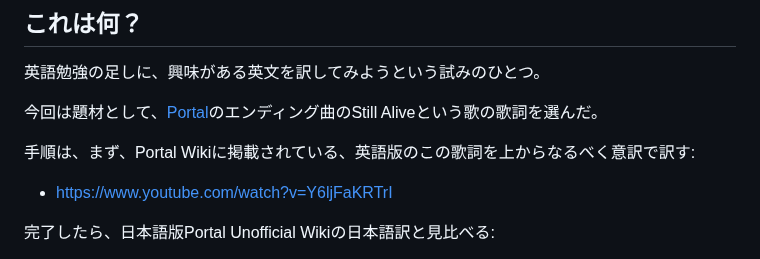
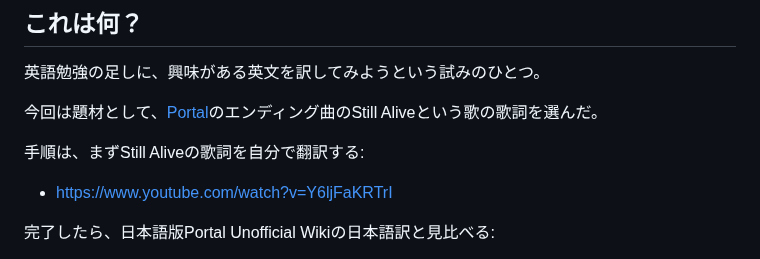
Before and after one commit to kjirou/blog, a Markdown page: blog-source/articles/translate-portal-still-alive-myself.md, the part around the change. Drawn GitHub-style.

Commit message:
Update translate-portal-still-alive-myself.md (#71)

```diff
--- a/blog-source/articles/translate-portal-still-alive-myself.md
+++ b/blog-source/articles/translate-portal-still-alive-myself.md
@@ -11,7 +11,7 @@ lastUpdatedAt: "2024-01-03 09:16:25+0000"
 
 今回は題材として、[Portal](https://store.steampowered.com/app/400/Portal/)のエンディング曲のStill Aliveという歌の歌詞を選んだ。
 
-手順は、まず、Portal Wikiに掲載されている、英語版のこの歌詞を上からなるべく意訳で訳す:
+手順は、まずStill Aliveの歌詞を自分で翻訳する:
 
 - https://www.youtube.com/watch?v=Y6ljFaKRTrI
 
```
